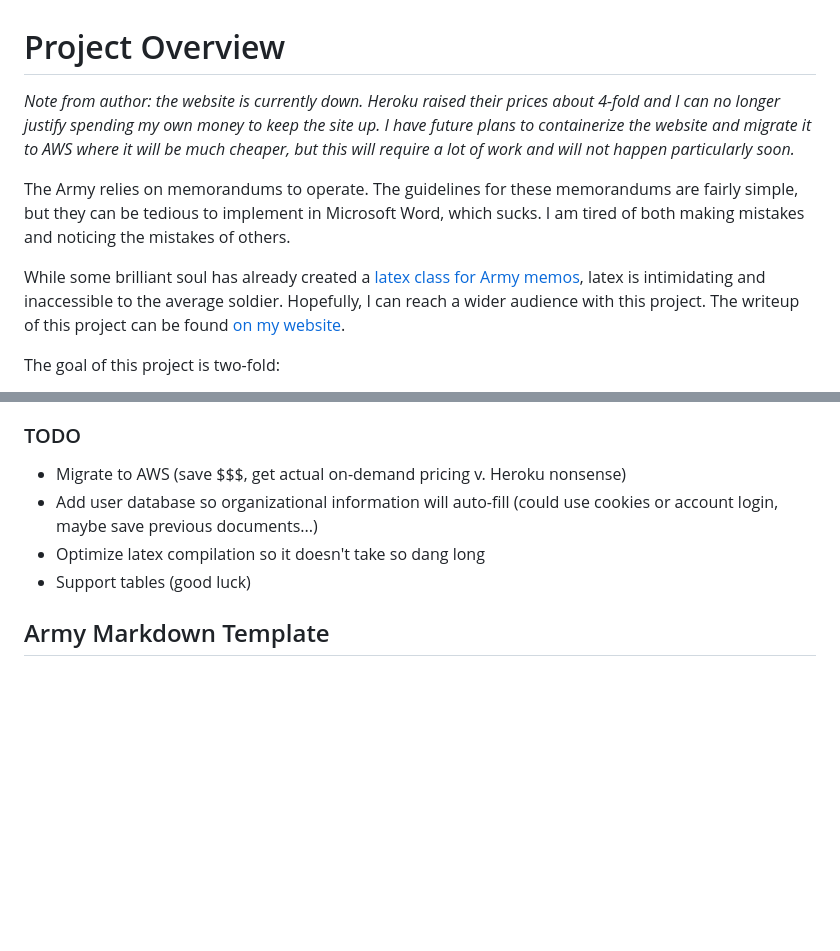
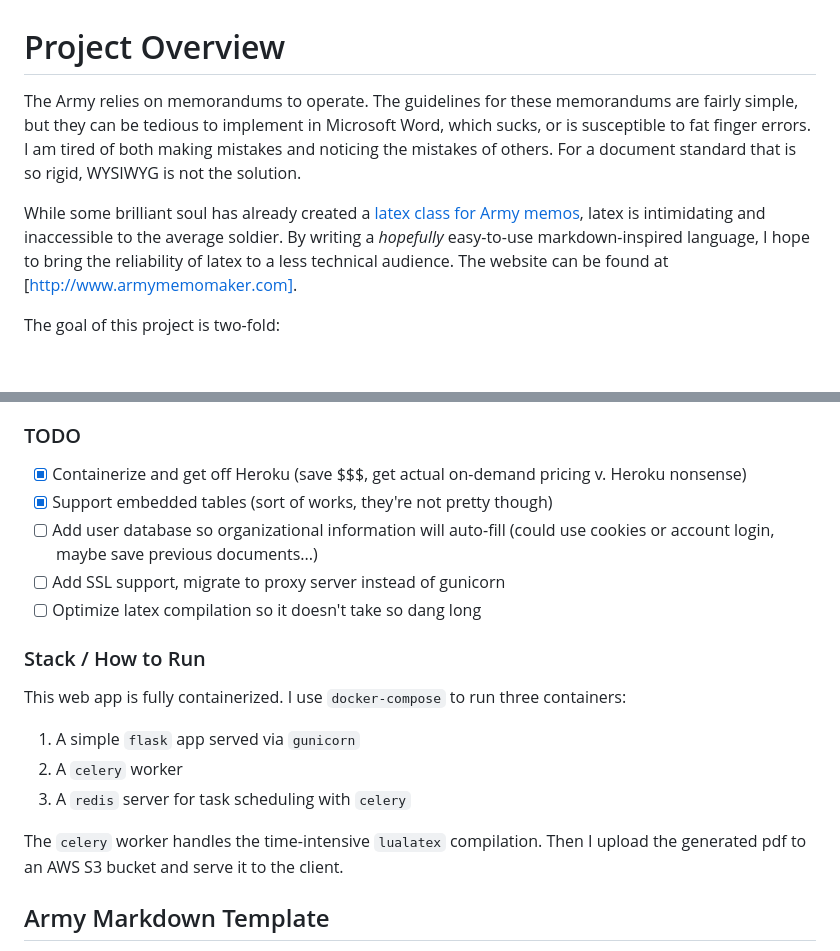
Before and after one commit to jschless/armymarkdown, a Markdown page: README.md, 2 parts joined by grey strips. Rendered like a GitHub page; blank space fills up the shorter version.

````diff
--- a/README.md
+++ b/README.md
@@ -1,9 +1,7 @@
 # Project Overview
-*Note from author: the website is currently down. Heroku raised their prices about 4-fold and I can no longer justify spending my own money to keep the site up. I have future plans to containerize the website and migrate it to AWS where it will be much cheaper, but this will require a lot of work and will not happen particularly soon.*
+The Army relies on memorandums to operate. The guidelines for these memorandums are fairly simple, but they can be tedious to implement in Microsoft Word, which sucks, or is susceptible to fat finger errors. I am tired of both making mistakes and noticing the mistakes of others. For a document standard that is so rigid, WYSIWYG is not the solution.
 
-The Army relies on memorandums to operate. The guidelines for these memorandums are fairly simple, but they can be tedious to implement in Microsoft Word, which sucks. I am tired of both making mistakes and noticing the mistakes of others.
-
-While some brilliant soul has already created a [latex class for Army memos](https://github.com/glallen01/army-memorandum-class), latex is intimidating and inaccessible to the average soldier. Hopefully, I can reach a wider audience with this project. The writeup of this project can be found [on my website](https://jschless.github.io/posts/armymarkdown/).
+While some brilliant soul has already created a [latex class for Army memos](https://github.com/glallen01/army-memorandum-class), latex is intimidating and inaccessible to the average soldier. By writing a *hopefully* easy-to-use markdown-inspired language, I hope to bring the reliability of latex to a less technical audience. The website can be found at [http://www.armymemomaker.com].
 
 The goal of this project is two-fold:
 
@@ -17,10 +15,19 @@ The goal of this project is two-fold:
 - Upload list of files (if you have a bunch of command memos to generate, for example) and receive list of PDFs.
 
 ### TODO
-- Migrate to AWS (save $$$, get actual on-demand pricing v. Heroku nonsense)
-- Add user database so organizational information will auto-fill (could use cookies or account login, maybe save previous documents...)
-- Optimize latex compilation so it doesn't take so dang long
-- Support tables (good luck)
+- [x] Containerize and get off Heroku (save $$$, get actual on-demand pricing v. Heroku nonsense)
+- [x] Support embedded tables (sort of works, they're not pretty though)
+- [ ] Add user database so organizational information will auto-fill (could use cookies or account login, maybe save previous documents...)
+- [ ] Add SSL support, migrate to proxy server instead of gunicorn
+- [ ] Optimize latex compilation so it doesn't take so dang long
+
+### Stack / How to Run
+This web app is fully containerized. I use ```docker-compose``` to run three containers:
+1. A simple ```flask``` app served via ```gunicorn```
+2. A ```celery``` worker
+3. A ```redis``` server for task scheduling with ```celery```
+
+The ```celery``` worker handles the time-intensive ```lualatex``` compilation. Then I upload the generated pdf to an AWS S3 bucket and serve it to the client.
 
 ## Army Markdown Template
 I arrived on the following markdown language design, where each document starts with the basic config signified by ALLCAPS_VARIABLE=example text. It's not particularly elegant, as it's sensitive to both whitespace and the unescape "=" delimiter.
````
Also changed, not shown: other parts of README.md (+0 -9 lines).
